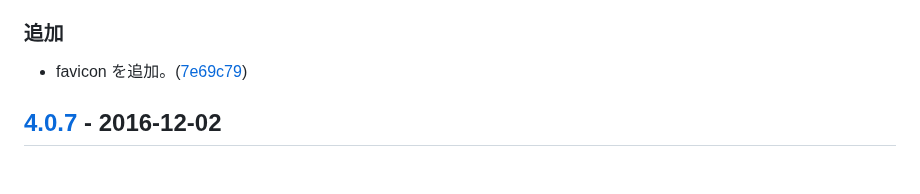
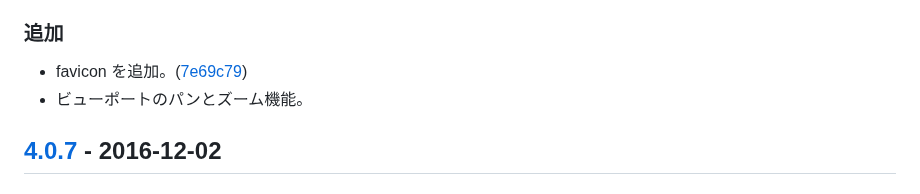
Before and after one commit to pocka/moe-somesim, a Markdown page: CHANGELOG.md, the part around one of its changes. Rendered like a GitHub page.

Commit message:
docs: Update CHANGELOG

```diff
--- a/CHANGELOG.md
+++ b/CHANGELOG.md
@@ -20,6 +22,7 @@
 ### 追加
 
 - favicon を追加。([7e69c79](https://github.com/pocka/moe-somesim/commit/7e69c793ceddfa62334636ad7a9ad94308674c0c))
+- ビューポートのパンとズーム機能。
 
 ## [4.0.7] - 2016-12-02
 
```
Also changed, not shown: other parts of CHANGELOG.md (+2 -0 lines).
